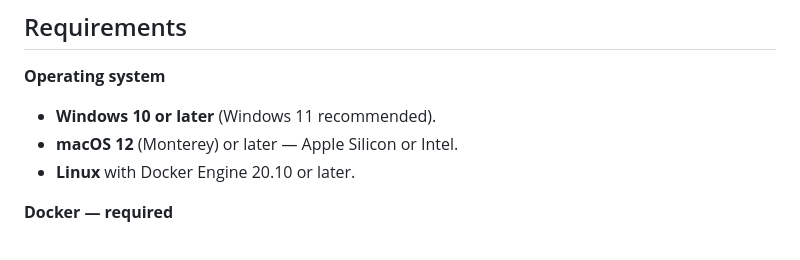
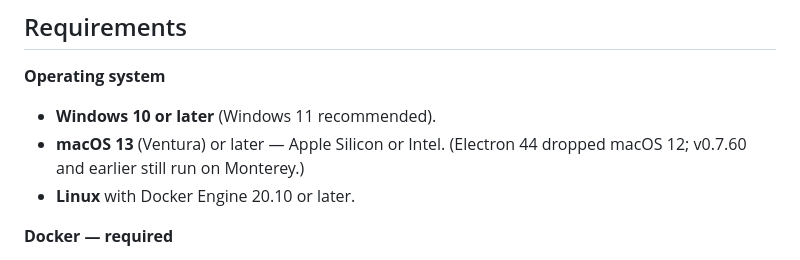
Before and after one commit to fox-in-the-box-ai/fox-in-the-box, a Markdown page: README.md, the part around the change. Rendered like a GitHub page.

```diff
--- a/README.md
+++ b/README.md
@@ -172,7 +172,7 @@ For local iteration on the bundled `hermes-agent` / `hermes-webui` submodules, s
 **Operating system**
 
 - **Windows 10 or later** (Windows 11 recommended).
-- **macOS 12** (Monterey) or later — Apple Silicon or Intel.
+- **macOS 13** (Ventura) or later — Apple Silicon or Intel. (Electron 44 dropped macOS 12; v0.7.60 and earlier still run on Monterey.)
 - **Linux** with Docker Engine 20.10 or later.
 
 **Docker — required**
```
Also changed, not shown: CHANGELOG.md (+1 -1 lines).
